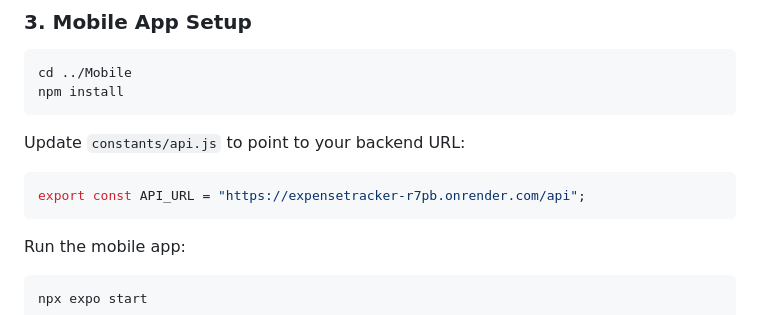
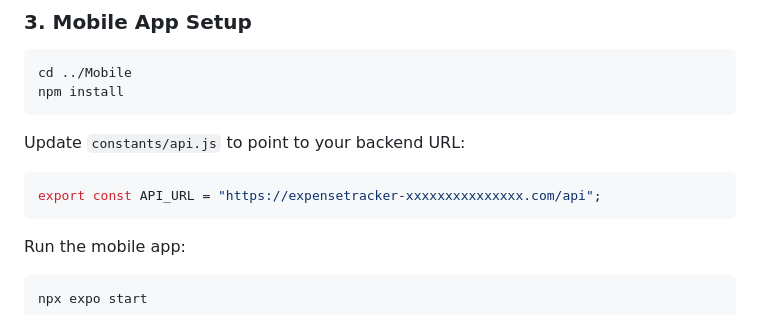
Before and after one commit to venkatagovindneelapu/ExpensesTrackerApp, a Markdown page: README.md, the part around the change. Drawn GitHub-style.

````diff
--- a/README.md
+++ b/README.md
@@ -160,7 +160,7 @@ npm install
 Update `constants/api.js` to point to your backend URL:
 
 ```js
-export const API_URL = "https://expensetracker-r7pb.onrender.com/api";
+export const API_URL = "https://expensetracker-xxxxxxxxxxxxxxx.com/api";
 ```
 
 Run the mobile app:
````
